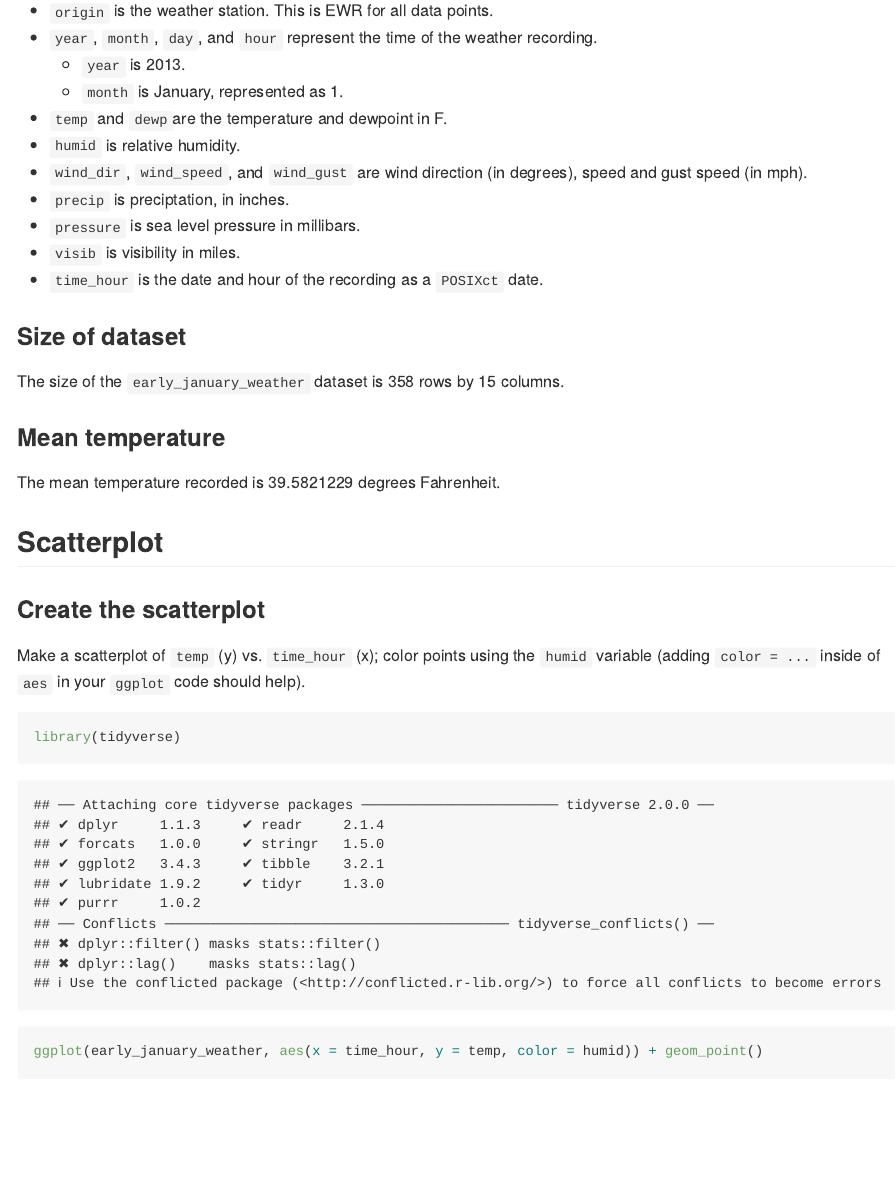
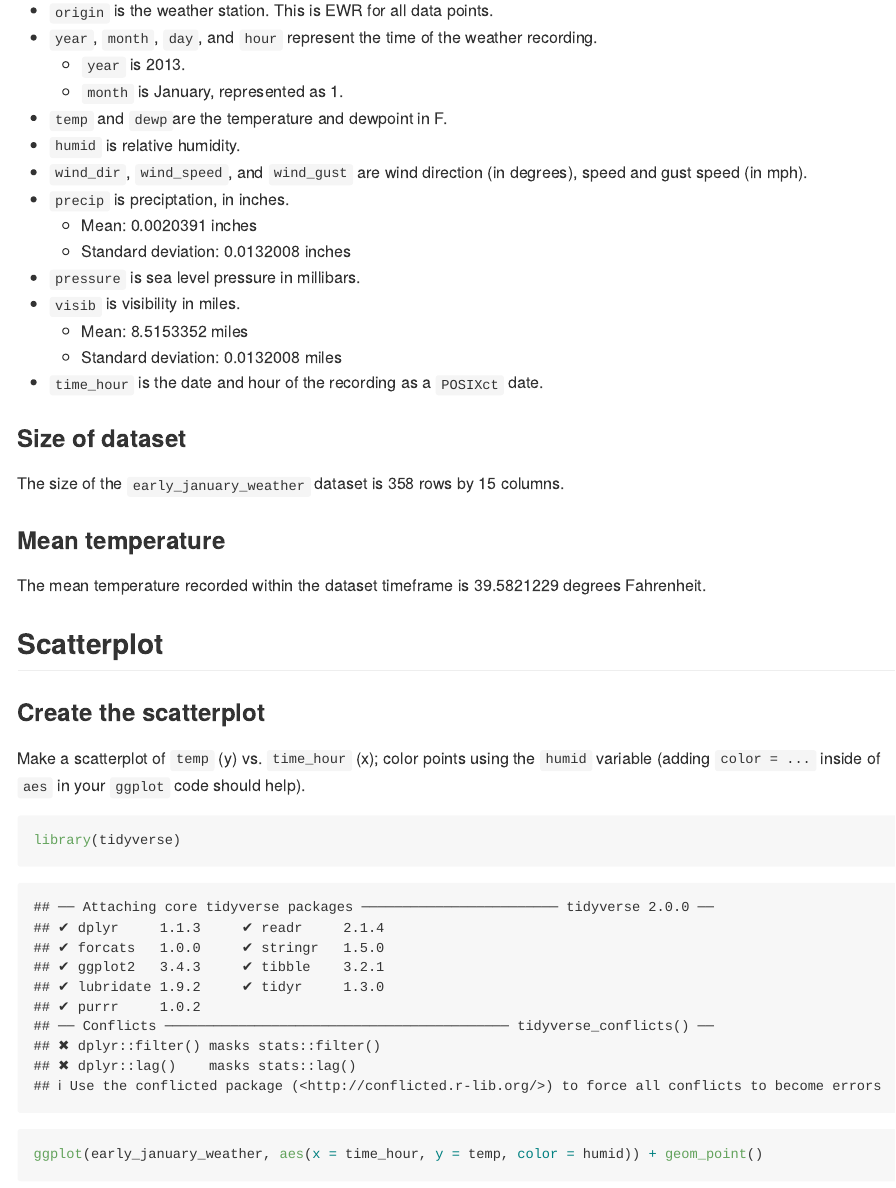
Before and after one commit to mpgoldrich/p8105_hw1_mpg2166, an R Markdown document (p8105_hw1_mpg2166.Rmd): the page in a window 1100 px wide, from 680 px down. The pictures show the output file p8105_hw1_mpg2166.md that the author committed with the source, drawn offline in the style of GitHub; long lines of code are wrapped.

Commit message:
added a bit more info (mean + sd for a couple variables) to the dataset short description in Prob1

```diff
--- a/p8105_hw1_mpg2166.Rmd
+++ b/p8105_hw1_mpg2166.Rmd
@@ -27,14 +27,18 @@ Here are the variables included in the dataset:
 
 * `origin` is the weather station. This is EWR for all data points.
 * `year`, `month`, `day`, and `hour` represent the time of the weather recording.
-  * `year` is 2013.
-  * `month` is January, represented as 1.
+  * `year` is `r mean(early_january_weather$year)`.
+  * `month` is January, represented as `r mean(early_january_weather$month)`.
 * `temp` and `dewp`are the temperature and dewpoint in F.
 * `humid` is relative humidity.
 * `wind_dir`, `wind_speed`, and `wind_gust` are wind direction (in degrees), speed and gust speed (in mph).
 * `precip` is preciptation, in inches.
+  * Mean: `r mean(early_january_weather$precip)` inches
+  * Standard deviation: `r sd(early_january_weather$precip)` inches
 * `pressure` is sea level pressure in millibars.
 * `visib` is visibility in miles.
+  * Mean: `r mean(early_january_weather$visib)` miles
+  * Standard deviation: `r sd(early_january_weather$precip)` miles
 * `time_hour` is the date and hour of the recording as a `POSIXct` date.
 
 ### Size of dataset
@@ -43,7 +47,7 @@ The size of the `early_january_weather` dataset is `r nrow(early_january_weather
 
 ### Mean temperature
 
-The mean temperature recorded is `r mean(early_january_weather$temp)` degrees Fahrenheit.
+The mean temperature recorded within the dataset timeframe is `r mean(early_january_weather$temp)` degrees Fahrenheit.
 
 ## Scatterplot
 
```
Also changed, not shown: p8105_hw1_mpg2166.md, prob1_scatterplot.pdf.
